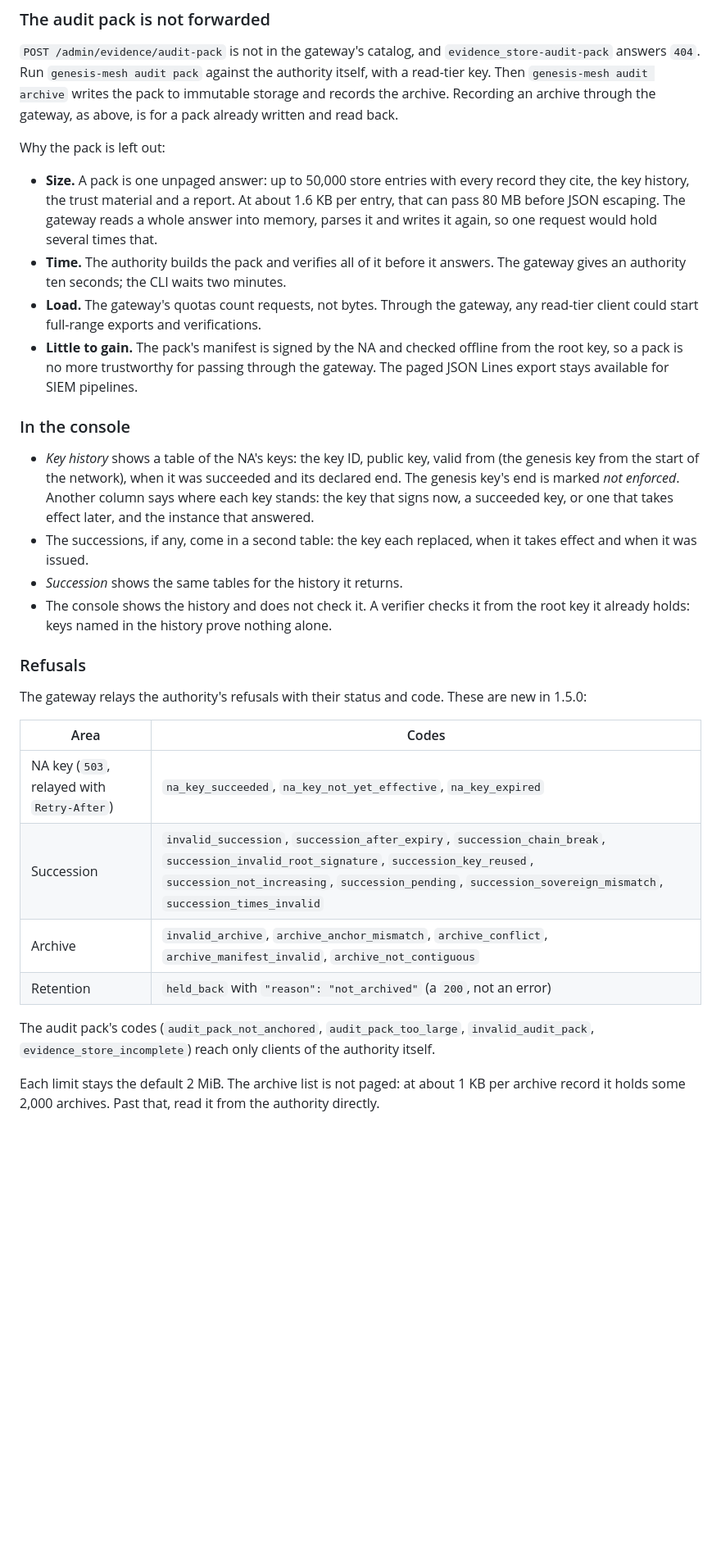
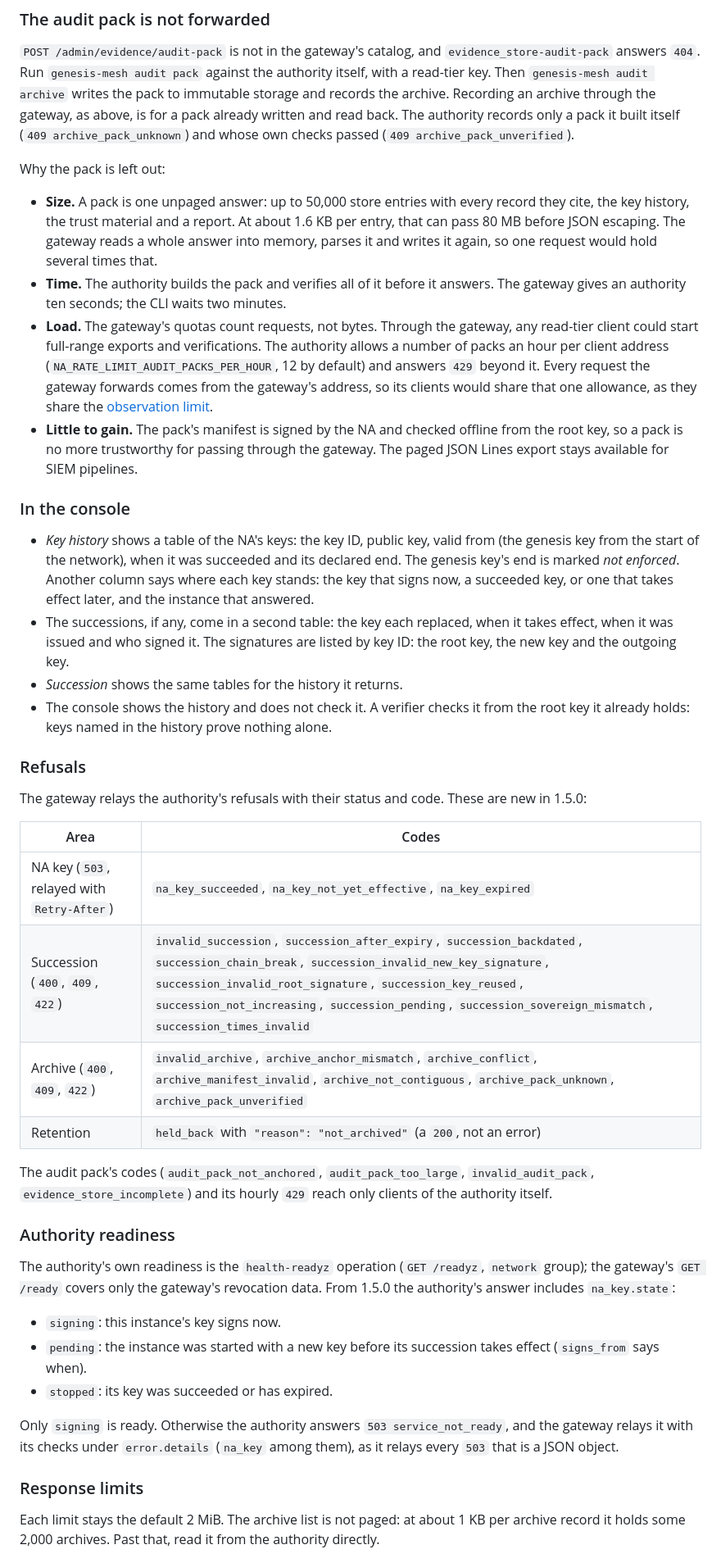
Before and after one commit to GenesisMeshLabs/gateway, a Markdown page: docs/services.md, the part around one of its changes. Shown at 82% size. Rendered like a GitHub page; blank space fills up the shorter version.

Commit message:
docs: succession signatures, records of packs the authority built, the audit pack's hourly limit and the authority's key state in readiness

```diff
--- a/docs/services.md
+++ b/docs/services.md
@@ -291,7 +299,9 @@ to a read key.
 against the authority itself, with a read-tier key. Then `genesis-mesh audit
 archive` writes the pack to immutable storage and records the archive.
 Recording an archive through the gateway, as above, is for a pack already
-written and read back.
+written and read back. The authority records only a pack it built itself
+(`409 archive_pack_unknown`) and whose own checks passed (`409
+archive_pack_unverified`).
 
 Why the pack is left out:
 
@@ -305,7 +315,11 @@ Why the pack is left out:
   minutes.
 - **Load.** The gateway's quotas count requests, not bytes. Through the
   gateway, any read-tier client could start full-range exports and
-  verifications.
+  verifications. The authority allows a number of packs an hour per client
+  address (`NA_RATE_LIMIT_AUDIT_PACKS_PER_HOUR`, 12 by default) and answers
+  `429` beyond it. Every request the gateway forwards comes from the
+  gateway's address, so its clients would share that one allowance, as they
+  share the [observation limit](#observation-submission-rate).
 - **Little to gain.** The pack's manifest is signed by the NA and checked
   offline from the root key, so a pack is no more trustworthy for passing
   through the gateway. The paged JSON Lines export stays available for SIEM
@@ -320,7 +334,8 @@ Why the pack is left out:
   succeeded key, or one that takes effect later, and the instance that
   answered.
 - The successions, if any, come in a second table: the key each replaced,
-  when it takes effect and when it was issued.
+  when it takes effect, when it was issued and who signed it. The signatures
+  are listed by key ID: the root key, the new key and the outgoing key.
 - *Succession* shows the same tables for the history it returns.
 - The console shows the history and does not check it. A verifier checks it
   from the root key it already holds: keys named in the history prove nothing
@@ -334,13 +349,32 @@ are new in 1.5.0:
 | Area | Codes |
 | --- | --- |
 | NA key (`503`, relayed with `Retry-After`) | `na_key_succeeded`, `na_key_not_yet_effective`, `na_key_expired` |
-| Succession | `invalid_succession`, `succession_after_expiry`, `succession_chain_break`, `succession_invalid_root_signature`, `succession_key_reused`, `succession_not_increasing`, `succession_pending`, `succession_sovereign_mismatch`, `succession_times_invalid` |
-| Archive | `invalid_archive`, `archive_anchor_mismatch`, `archive_conflict`, `archive_manifest_invalid`, `archive_not_contiguous` |
+| Succession (`400`, `409`, `422`) | `invalid_succession`, `succession_after_expiry`, `succession_backdated`, `succession_chain_break`, `succession_invalid_new_key_signature`, `succession_invalid_root_signature`, `succession_key_reused`, `succession_not_increasing`, `succession_pending`, `succession_sovereign_mismatch`, `succession_times_invalid` |
+| Archive (`400`, `409`, `422`) | `invalid_archive`, `archive_anchor_mismatch`, `archive_conflict`, `archive_manifest_invalid`, `archive_not_contiguous`, `archive_pack_unknown`, `archive_pack_unverified` |
 | Retention | `held_back` with `"reason": "not_archived"` (a `200`, not an error) |
 
 The audit pack's codes (`audit_pack_not_anchored`, `audit_pack_too_large`,
-`invalid_audit_pack`, `evidence_store_incomplete`) reach only clients of the
-authority itself.
+`invalid_audit_pack`, `evidence_store_incomplete`) and its hourly `429`
+reach only clients of the authority itself.
+
+### Authority readiness
+
+The authority's own readiness is the `health-readyz` operation (`GET
+/readyz`, `network` group); the gateway's `GET /ready` covers only the
+gateway's revocation data. From 1.5.0 the authority's answer includes
+`na_key.state`:
+
+- `signing`: this instance's key signs now.
+- `pending`: the instance was started with a new key before its succession
+  takes effect (`signs_from` says when).
+- `stopped`: its key was succeeded or has expired.
+
+Only `signing` is ready. Otherwise the authority answers `503
+service_not_ready`, and the gateway relays it with its checks under
+`error.details` (`na_key` among them), as it relays every `503` that is a
+JSON object.
+
+### Response limits
 
 Each limit stays the default 2 MiB. The archive list is not paged: at about
 1 KB per archive record it holds some 2,000 archives. Past that, read it from
```
Also changed, not shown: other parts of docs/services.md (+9 -1 lines), docs/operations.md (+4 -1 lines).
